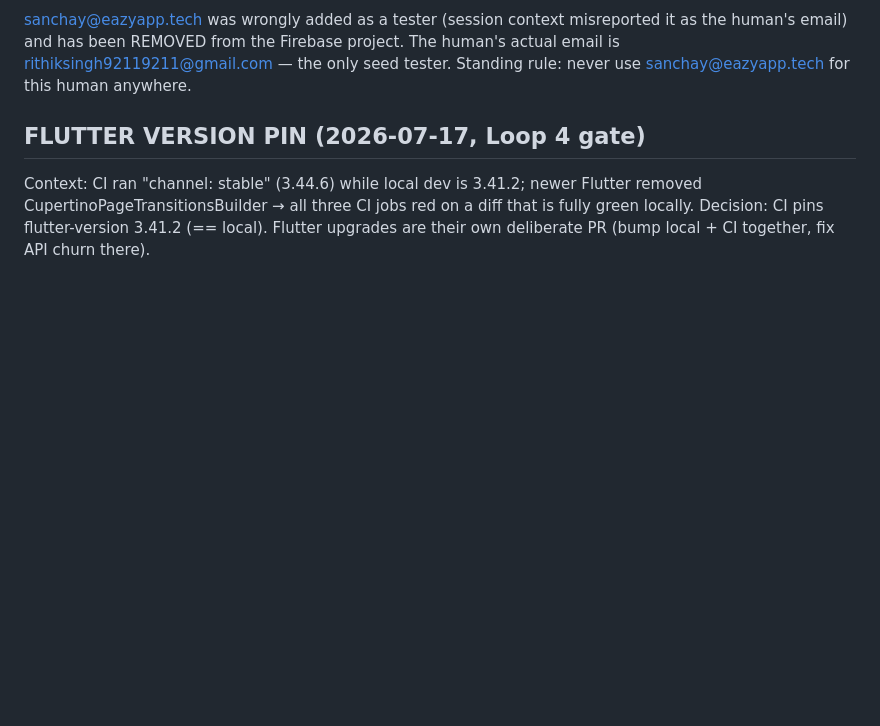
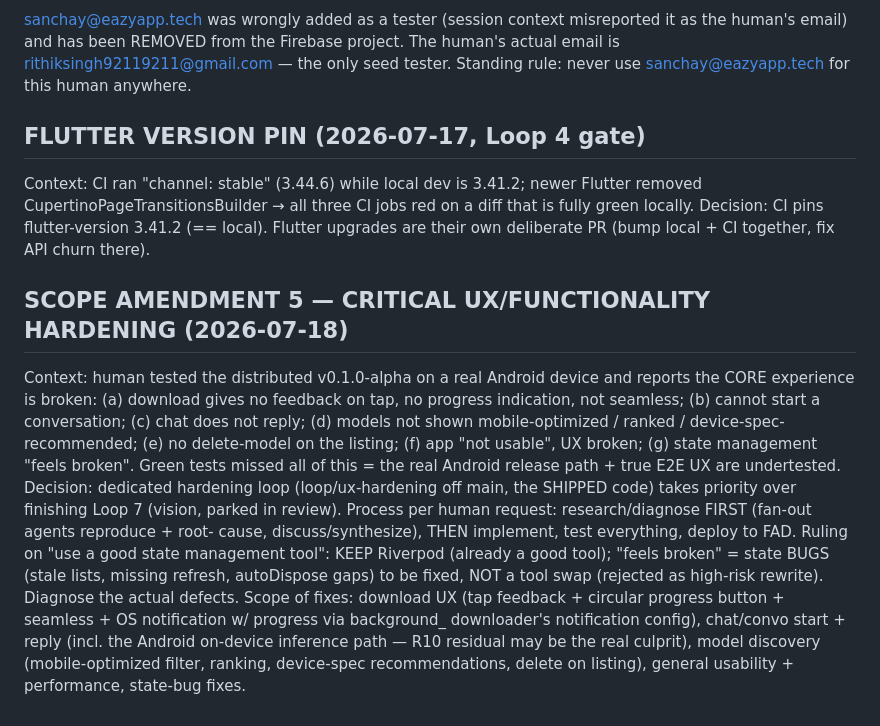
Before and after one commit to AnshRajput/dhruva-app, a Markdown page: orchestra/DECISIONS.md, the part around the change. Drawn GitHub-style; blank space fills up the shorter version.

Commit message:
docs: scope amendment 5 — critical UX/functionality hardening loop
Co-Authored-By: Claude Fable 5 <noreply@anthropic.com>

```diff
--- a/orchestra/DECISIONS.md
+++ b/orchestra/DECISIONS.md
@@ -179,3 +179,25 @@ Flutter removed CupertinoPageTransitionsBuilder → all three CI jobs red on a
 diff that is fully green locally.
 Decision: CI pins flutter-version 3.41.2 (== local). Flutter upgrades are
 their own deliberate PR (bump local + CI together, fix API churn there).
+
+## SCOPE AMENDMENT 5 — CRITICAL UX/FUNCTIONALITY HARDENING (2026-07-18)
+Context: human tested the distributed v0.1.0-alpha on a real Android device and
+reports the CORE experience is broken: (a) download gives no feedback on tap,
+no progress indication, not seamless; (b) cannot start a conversation; (c) chat
+does not reply; (d) models not shown mobile-optimized / ranked / device-spec-
+recommended; (e) no delete-model on the listing; (f) app "not usable", UX
+broken; (g) state management "feels broken". Green tests missed all of this =
+the real Android release path + true E2E UX are undertested.
+Decision: dedicated hardening loop (loop/ux-hardening off main, the SHIPPED
+code) takes priority over finishing Loop 7 (vision, parked in review). Process
+per human request: research/diagnose FIRST (fan-out agents reproduce + root-
+cause, discuss/synthesize), THEN implement, test everything, deploy to FAD.
+Ruling on "use a good state management tool": KEEP Riverpod (already a good
+tool); "feels broken" = state BUGS (stale lists, missing refresh, autoDispose
+gaps) to be fixed, NOT a tool swap (rejected as high-risk rewrite). Diagnose
+the actual defects. Scope of fixes: download UX (tap feedback + circular
+progress button + seamless + OS notification w/ progress via background_
+downloader's notification config), chat/convo start + reply (incl. the Android
+on-device inference path — R10 residual may be the real culprit), model
+discovery (mobile-optimized filter, ranking, device-spec recommendations,
+delete on listing), general usability + performance, state-bug fixes.
```
